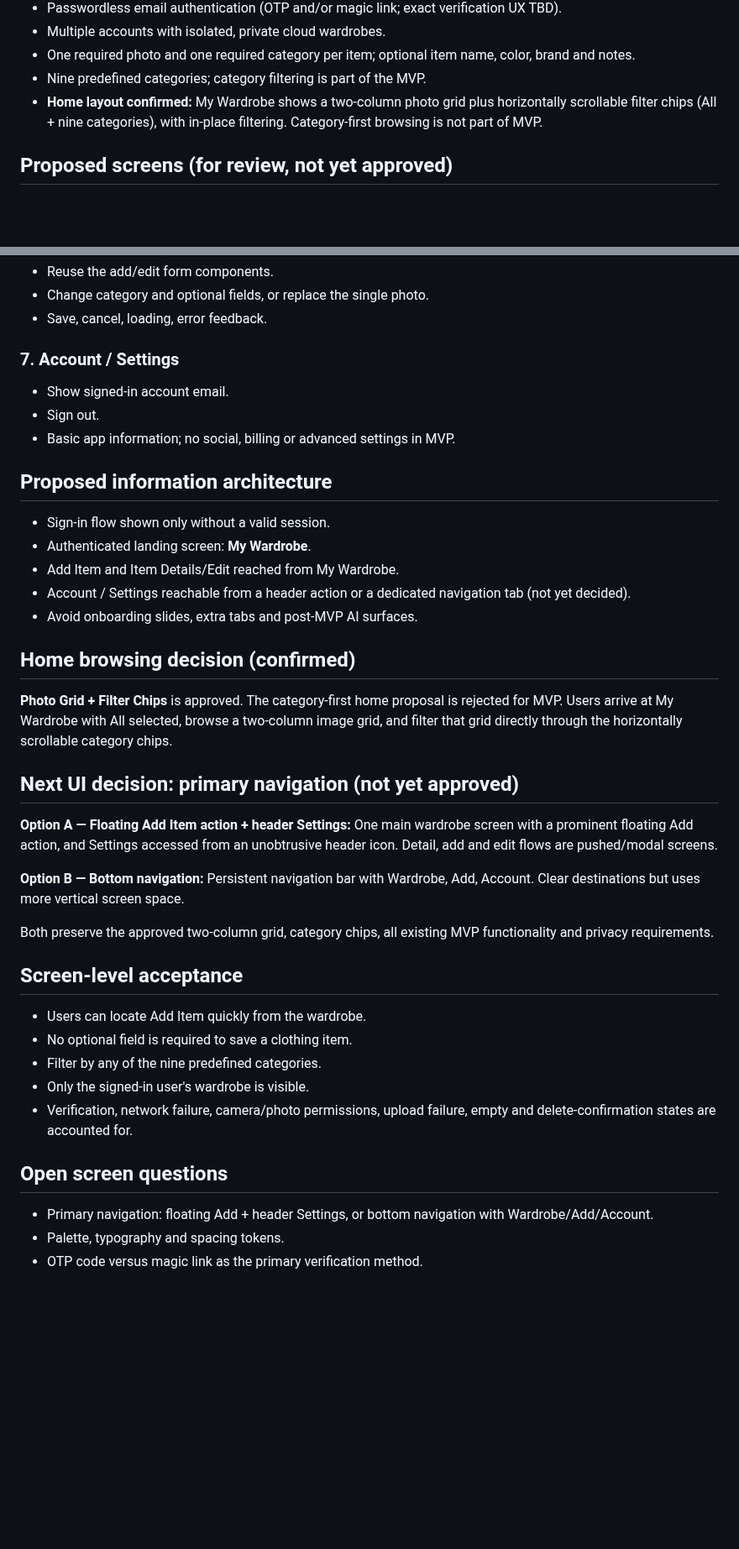
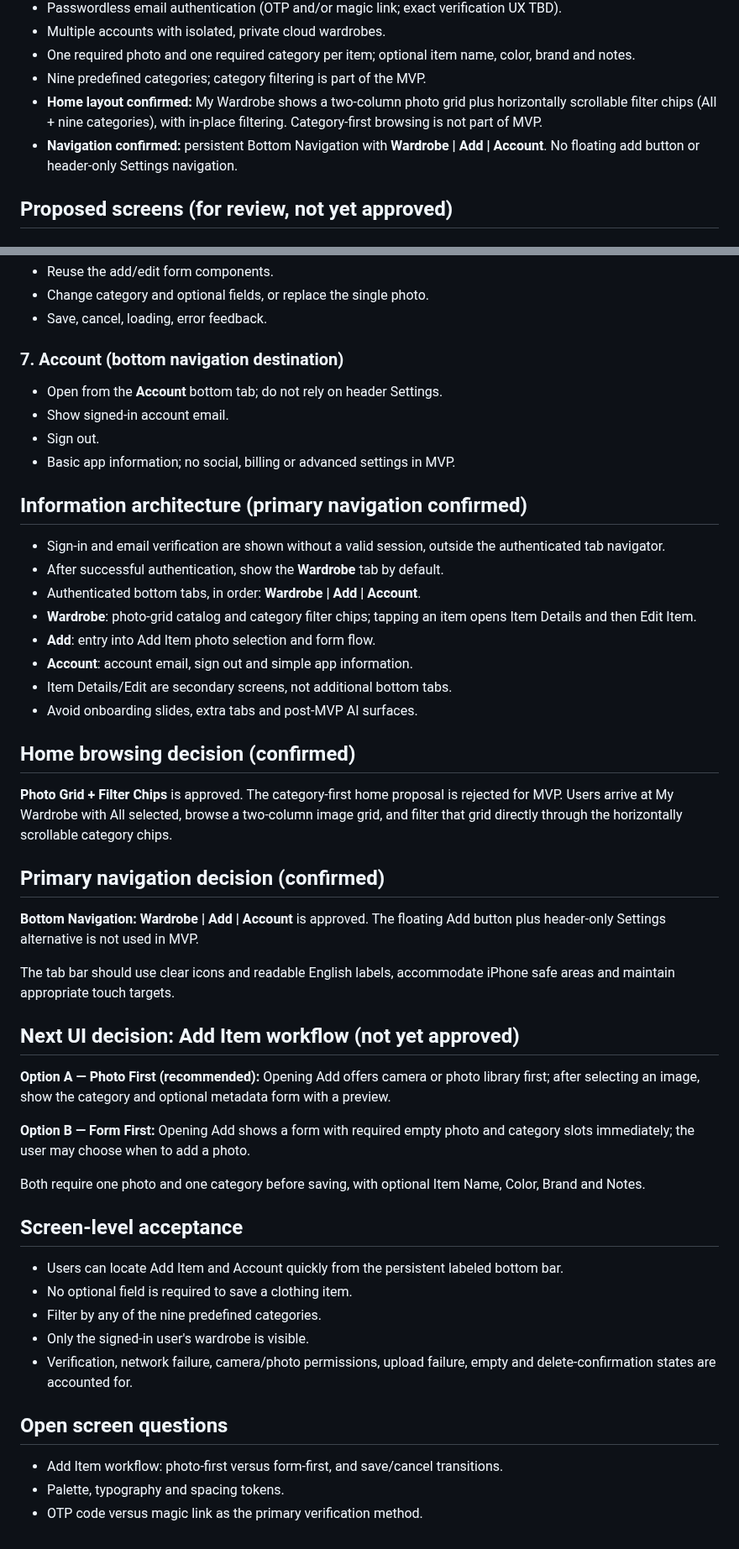
Before and after one commit to RoiSafran9/digital-wardrobe, a Markdown page: docs/SCREENS.md, 2 parts joined by grey strips. Shown at 84% size. Rendered like a GitHub page; blank space fills up the shorter version.

Commit message:
docs: approve Wardrobe Add Account bottom navigation

```diff
--- a/docs/SCREENS.md
+++ b/docs/SCREENS.md
@@ -9,6 +9,7 @@ Status: **Draft / screen planning** · Updated: 2026-10-15
 - One required photo and one required category per item; optional item name, color, brand and notes.
 - Nine predefined categories; category filtering is part of the MVP.
 - **Home layout confirmed:** My Wardrobe shows a two-column photo grid plus horizontally scrollable filter chips (All + nine categories), with in-place filtering. Category-first browsing is not part of MVP.
+- **Navigation confirmed:** persistent Bottom Navigation with **Wardrobe | Add | Account**. No floating add button or header-only Settings navigation.
 
 ## Proposed screens (for review, not yet approved)
 
@@ -47,36 +49,45 @@ Status: **Draft / screen planning** · Updated: 2026-10-15
 - Change category and optional fields, or replace the single photo.
 - Save, cancel, loading, error feedback.
 
-### 7. Account / Settings
+### 7. Account (bottom navigation destination)
+- Open from the **Account** bottom tab; do not rely on header Settings.
 - Show signed-in account email.
 - Sign out.
 - Basic app information; no social, billing or advanced settings in MVP.
 
-## Proposed information architecture
-- Sign-in flow shown only without a valid session.
-- Authenticated landing screen: **My Wardrobe**.
-- Add Item and Item Details/Edit reached from My Wardrobe.
-- Account / Settings reachable from a header action or a dedicated navigation tab (not yet decided).
+## Information architecture (primary navigation confirmed)
+- Sign-in and email verification are shown without a valid session, outside the authenticated tab navigator.
+- After successful authentication, show the **Wardrobe** tab by default.
+- Authenticated bottom tabs, in order: **Wardrobe | Add | Account**.
+- **Wardrobe**: photo-grid catalog and category filter chips; tapping an item opens Item Details and then Edit Item.
+- **Add**: entry into Add Item photo selection and form flow.
+- **Account**: account email, sign out and simple app information.
+- Item Details/Edit are secondary screens, not additional bottom tabs.
 - Avoid onboarding slides, extra tabs and post-MVP AI surfaces.
 
 ## Home browsing decision (confirmed)
 **Photo Grid + Filter Chips** is approved. The category-first home proposal is rejected for MVP. Users arrive at My Wardrobe with All selected, browse a two-column image grid, and filter that grid directly through the horizontally scrollable category chips.
 
-## Next UI decision: primary navigation (not yet approved)
-**Option A — Floating Add Item action + header Settings:** One main wardrobe screen with a prominent floating Add action, and Settings accessed from an unobtrusive header icon. Detail, add and edit flows are pushed/modal screens.
+## Primary navigation decision (confirmed)
+**Bottom Navigation: Wardrobe | Add | Account** is approved. The floating Add button plus header-only Settings alternative is not used in MVP.
 
-**Option B — Bottom navigation:** Persistent navigation bar with Wardrobe, Add, Account. Clear destinations but uses more vertical screen space.
+The tab bar should use clear icons and readable English labels, accommodate iPhone safe areas and maintain appropriate touch targets.
 
-Both preserve the approved two-column grid, category chips, all existing MVP functionality and privacy requirements.
+## Next UI decision: Add Item workflow (not yet approved)
+**Option A — Photo First (recommended):** Opening Add offers camera or photo library first; after selecting an image, show the category and optional metadata form with a preview.
+
+**Option B — Form First:** Opening Add shows a form with required empty photo and category slots immediately; the user may choose when to add a photo.
+
+Both require one photo and one category before saving, with optional Item Name, Color, Brand and Notes.
 
 ## Screen-level acceptance
-- Users can locate Add Item quickly from the wardrobe.
+- Users can locate Add Item and Account quickly from the persistent labeled bottom bar.
 - No optional field is required to save a clothing item.
 - Filter by any of the nine predefined categories.
 - Only the signed-in user's wardrobe is visible.
 - Verification, network failure, camera/photo permissions, upload failure, empty and delete-confirmation states are accounted for.
 
 ## Open screen questions
-- Primary navigation: floating Add + header Settings, or bottom navigation with Wardrobe/Add/Account.
+- Add Item workflow: photo-first versus form-first, and save/cancel transitions.
 - Palette, typography and spacing tokens.
 - OTP code versus magic link as the primary verification method.
```
Also changed, not shown: other parts of docs/SCREENS.md (+4 -3 lines).
